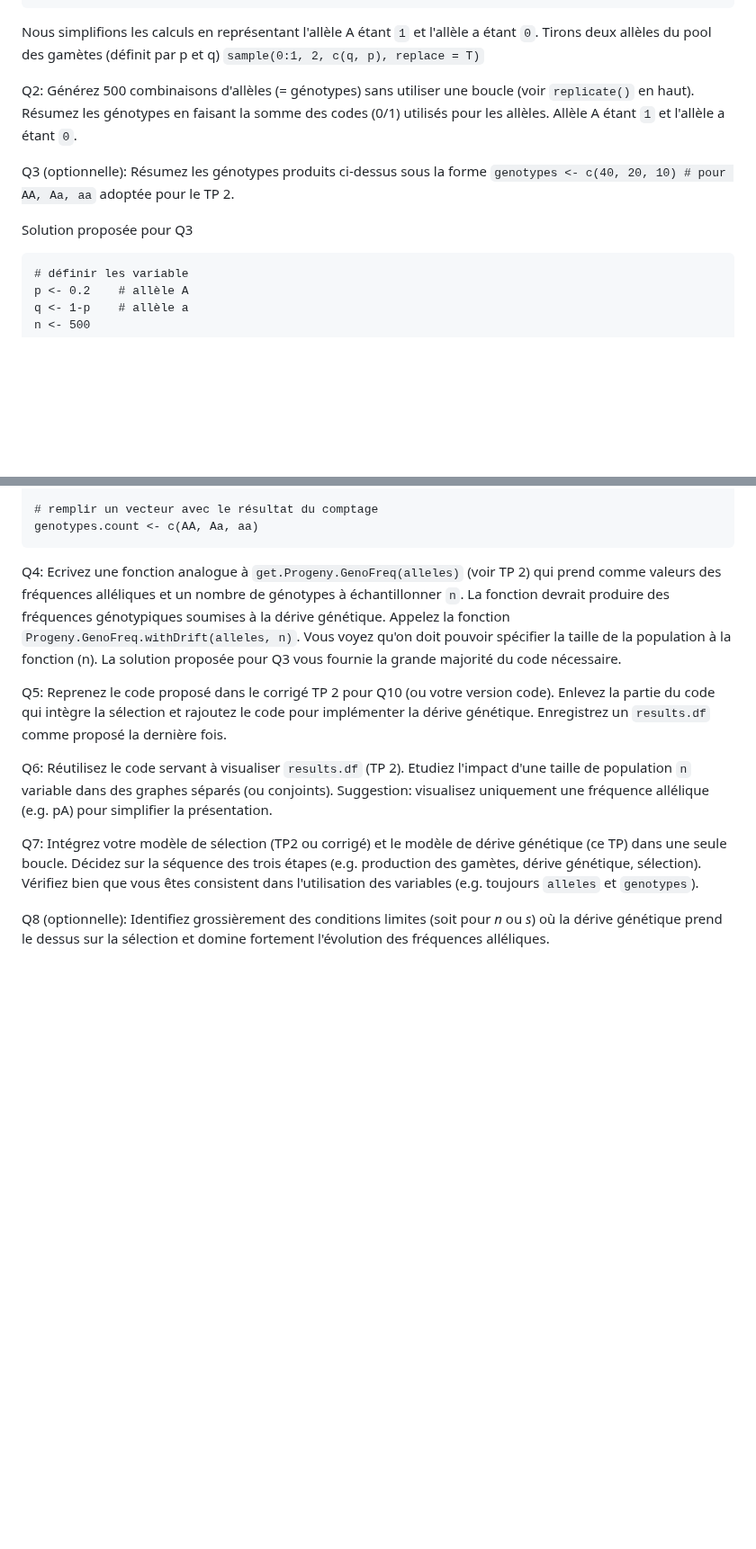
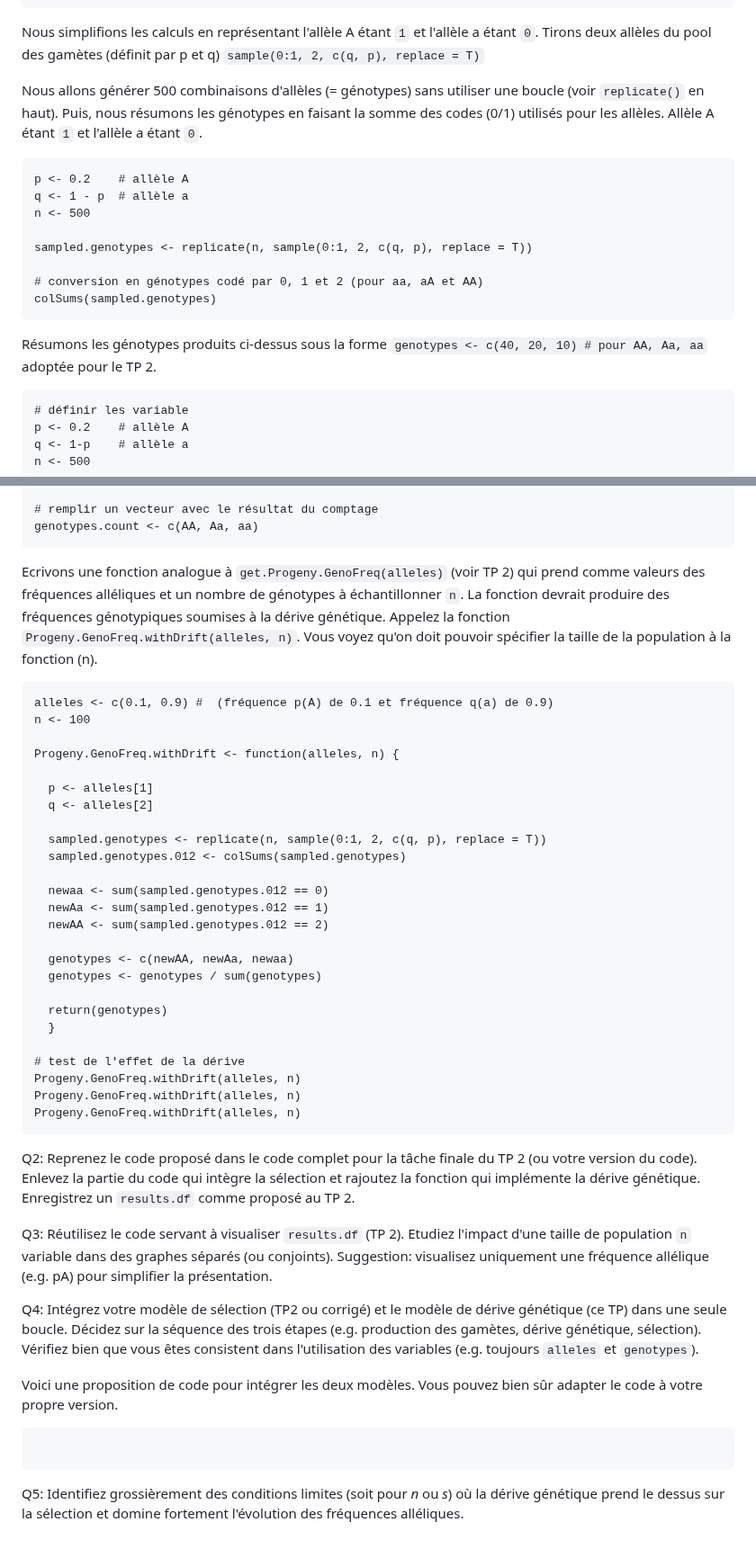
Before and after one commit to crolllab/teaching, a Markdown page: TP_Génétique_évolutive/TP_3_Derive_genetique/README.md, 2 parts joined by grey strips. Shown at 90% size. GitHub-like rendering; blank space fills up the shorter version.

````diff
--- a/TP_Génétique_évolutive/TP_3_Derive_genetique/README.md
+++ b/TP_Génétique_évolutive/TP_3_Derive_genetique/README.md
@@ -74,12 +74,21 @@ Nous simplifions les calculs en représentant l'allèle A étant `1` et l'allèl
 `sample(0:1, 2, c(q, p), replace = T)`
 
 
-Q2: Générez 500 combinaisons d'allèles (= génotypes) sans utiliser une boucle (voir `replicate()` en haut). Résumez les génotypes en faisant la somme des codes (0/1) utilisés pour les allèles. Allèle A étant `1` et l'allèle a étant `0`.
+Nous allons générer 500 combinaisons d'allèles (= génotypes) sans utiliser une boucle (voir `replicate()` en haut). Puis, nous résumons les génotypes en faisant la somme des codes (0/1) utilisés pour les allèles. Allèle A étant `1` et l'allèle a étant `0`.
 
+```
+p <- 0.2    # allèle A
+q <- 1 - p  # allèle a
+n <- 500
 
-Q3 (optionnelle): Résumez les génotypes produits ci-dessus sous la forme `genotypes <- c(40, 20, 10) # pour AA, Aa, aa` adoptée pour le TP 2.
+sampled.genotypes <- replicate(n, sample(0:1, 2, c(q, p), replace = T))
 
-Solution proposée pour Q3
+# conversion en génotypes codé par 0, 1 et 2 (pour aa, aA et AA)
+colSums(sampled.genotypes)
+```
+
+Résumons les génotypes produits ci-dessus sous la forme `genotypes <- c(40, 20, 10) # pour AA, Aa, aa` adoptée pour le TP 2.
+
 
 ```
 # définir les variable
@@ -102,16 +111,50 @@ AA <- sum(sampled.genotypes.012 == 2)
 genotypes.count <- c(AA, Aa, aa)
 ```
 
-Q4: Ecrivez une fonction analogue à `get.Progeny.GenoFreq(alleles)` (voir TP 2) qui prend comme valeurs des fréquences alléliques et un nombre de génotypes à échantillonner `n`. La fonction devrait produire des fréquences génotypiques soumises à la dérive génétique. Appelez la fonction `Progeny.GenoFreq.withDrift(alleles, n)`. Vous voyez qu'on doit pouvoir spécifier la taille de la population à la fonction (n). La solution proposée pour Q3 vous fournie la grande majorité du code nécessaire.
+Ecrivons une fonction analogue à `get.Progeny.GenoFreq(alleles)` (voir TP 2) qui prend comme valeurs des fréquences alléliques et un nombre de génotypes à échantillonner `n`. La fonction devrait produire des fréquences génotypiques soumises à la dérive génétique. Appelez la fonction `Progeny.GenoFreq.withDrift(alleles, n)`. Vous voyez qu'on doit pouvoir spécifier la taille de la population à la fonction (n).
 
 
-Q5: Reprenez le code proposé dans le corrigé TP 2 pour Q10 (ou votre version code). Enlevez la partie du code qui intègre la sélection et rajoutez le code pour implémenter la dérive génétique. Enregistrez un `results.df` comme proposé la dernière fois.
+```
+alleles <- c(0.1, 0.9) #  (fréquence p(A) de 0.1 et fréquence q(a) de 0.9)
+n <- 100
+
+Progeny.GenoFreq.withDrift <- function(alleles, n) {
+
+  p <- alleles[1]
+  q <- alleles[2]
+
+  sampled.genotypes <- replicate(n, sample(0:1, 2, c(q, p), replace = T))
+  sampled.genotypes.012 <- colSums(sampled.genotypes)
+
+  newaa <- sum(sampled.genotypes.012 == 0)
+  newAa <- sum(sampled.genotypes.012 == 1)
+  newAA <- sum(sampled.genotypes.012 == 2)
+
+  genotypes <- c(newAA, newAa, newaa)
+  genotypes <- genotypes / sum(genotypes)
+
+  return(genotypes)
+  }
+
+# test de l'effet de la dérive
+Progeny.GenoFreq.withDrift(alleles, n)
+Progeny.GenoFreq.withDrift(alleles, n)
+Progeny.GenoFreq.withDrift(alleles, n)
+```
+
+Q2: Reprenez le code proposé dans le code complet pour la tâche finale du TP 2 (ou votre version du code). Enlevez la partie du code qui intègre la sélection et rajoutez la fonction qui implémente la dérive génétique. Enregistrez un `results.df` comme proposé au TP 2.
 
 
-Q6: Réutilisez le code servant à visualiser `results.df` (TP 2). Etudiez l'impact d'une taille de population `n` variable dans des graphes séparés (ou conjoints). Suggestion: visualisez uniquement une fréquence allélique (e.g. pA) pour simplifier la présentation.
+Q3: Réutilisez le code servant à visualiser `results.df` (TP 2). Etudiez l'impact d'une taille de population `n` variable dans des graphes séparés (ou conjoints). Suggestion: visualisez uniquement une fréquence allélique (e.g. pA) pour simplifier la présentation.
 
 
-Q7: Intégrez votre modèle de sélection (TP2 ou corrigé) et le modèle de dérive génétique (ce TP) dans une seule boucle. Décidez sur la séquence des trois étapes (e.g. production des gamètes, dérive génétique, sélection). Vérifiez bien que vous êtes consistent dans l'utilisation des variables (e.g. toujours `alleles` et `genotypes`).
+Q4: Intégrez votre modèle de sélection (TP2 ou corrigé) et le modèle de dérive génétique (ce TP) dans une seule boucle. Décidez sur la séquence des trois étapes (e.g. production des gamètes, dérive génétique, sélection). Vérifiez bien que vous êtes consistent dans l'utilisation des variables (e.g. toujours `alleles` et `genotypes`).
+
+Voici une proposition de code pour intégrer les deux modèles. Vous pouvez bien sûr adapter le code à votre propre version.
+
+```
+
+```
 
 
-Q8 (optionnelle): Identifiez grossièrement des conditions limites (soit pour _n_ ou _s_) où la dérive génétique prend le dessus sur la sélection et domine fortement l'évolution des fréquences alléliques.
+Q5: Identifiez grossièrement des conditions limites (soit pour _n_ ou _s_) où la dérive génétique prend le dessus sur la sélection et domine fortement l'évolution des fréquences alléliques.
````
